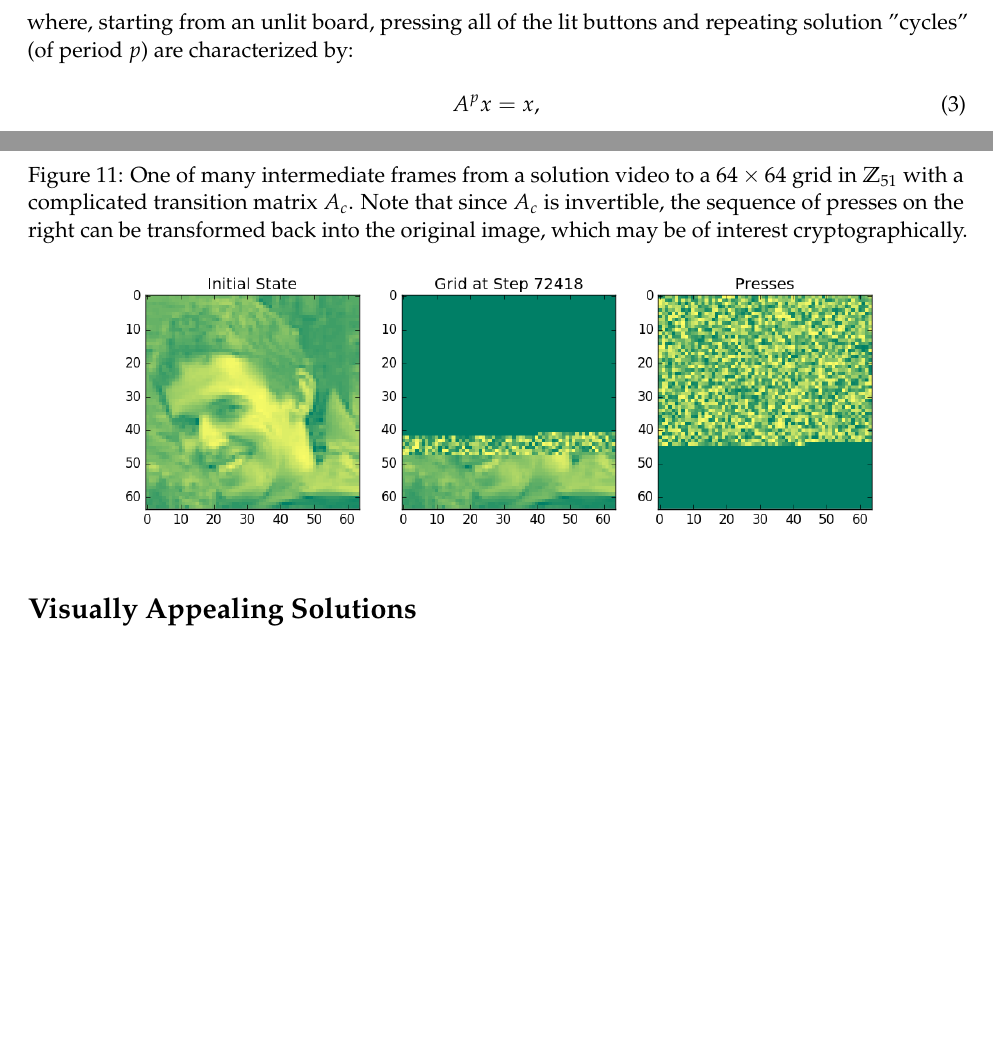
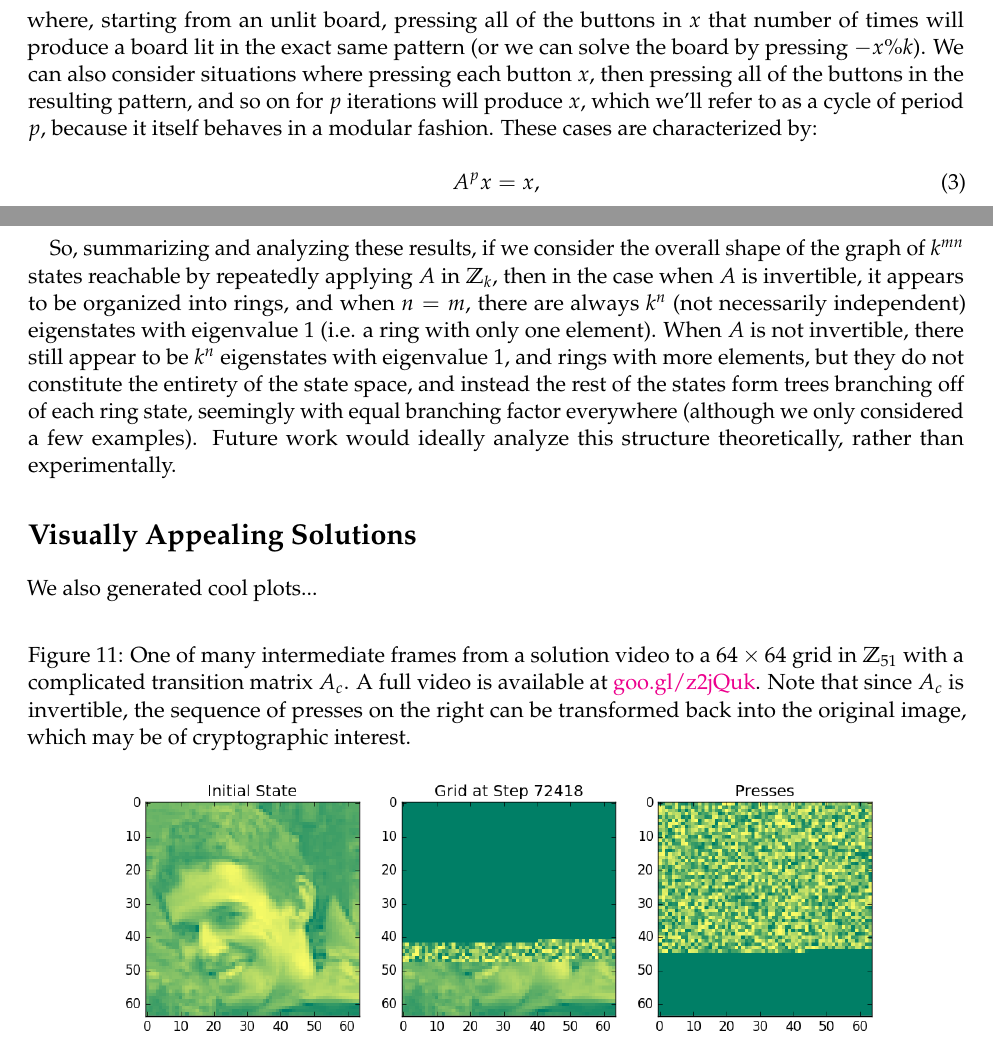
Before and after one commit to asross/am205-fproj, a LaTeX document (writeup/writeup.tex): two parts of pages 9 and 11 of 12, joined at a grey line, cut so that both start at the same text, the shorter picture padded with empty space. Compiled offline with pdfLaTeX.

Commit message:
finish first draft of cycle section

```diff
--- a/writeup/writeup.tex
+++ b/writeup/writeup.tex
@@ -186,7 +186,7 @@ A = A^{-1} =
 Ax = x,
 \end{equation}
 
-\noindent where, starting from an unlit board, pressing all of the lit buttons and repeating solution "cycles" (of period $p$) are characterized by:
+\noindent where, starting from an unlit board, pressing all of the buttons in $x$ that number of times will produce a board lit in the exact same pattern (or we can solve the board by pressing $-x \% k$). We can also consider situations where pressing each button $x$, then pressing all of the buttons in the resulting pattern, and so on for $p$ iterations will produce $x$, which we'll refer to as a cycle of period $p$, because it itself behaves in a modular fashion. These cases are characterized by:
 
 \begin{equation}
 A^px = x,
@@ -292,10 +285,14 @@ A^px = x,
 
 There is also interesting structure in the numbers of transient states. In particular, e.g. for $A$ in \modZ{6} on the $2 \times 2$ grid, for each of the 36 eigenvectors $x$ of $A$, there are two states that transiently lead to $x$, and similarly for the 396 eigenvectors of $A^2$. So altogether, that accounts for all $36+72+396+792=6^4$ possible grids in $2 \times 2$ \modZ{6}. More complex patterns occur at higher grid dimensions and modularities, including cases where states that transiently lead to eigenstates of $A^p$ themselves have states which transiently lead to them -- e.g. at \modZ{9} on the $2 \times 2$ grid, where each of the 81 eigenstates has 2 immediate transient parents, which themselves each have 3 parents, with the exact same pattern holding for the 648 eigenstates of $A^2$.
 
+\paragraph{} So, summarizing and analyzing these results, if we consider the overall shape of the graph of $k^{mn}$ states reachable by repeatedly applying $A$ in \modZ{k}, then in the case when $A$ is invertible, it appears to be organized into rings, and when $n=m$, there are always $k^n$ (not necessarily independent) eigenstates with eigenvalue 1 (i.e. a ring with only one element). When $A$ is not invertible, there still appear to be $k^n$ eigenstates with eigenvalue 1, and rings with more elements, but they do not constitute the entirety of the state space, and instead the rest of the states form trees branching off of each ring state, seemingly with equal branching factor everywhere (although we only considered a few examples). Future work would ideally analyze this structure theoretically, rather than experimentally.
+
 \section*{Visually Appealing Solutions}
 
-\begin{figure}
-  \caption{One of many intermediate frames from a solution video to a $64 \times 64$ grid in \modZ{51} with a complicated transition matrix $A_c$. Note that since $A_c$ is invertible, the sequence of presses on the right can be transformed back into the original image, which may be of interest cryptographically.}
+We also generated cool plots...
+
+\begin{figure}[H]
+  \caption{One of many intermediate frames from a solution video to a $64 \times 64$ grid in \modZ{51} with a complicated transition matrix $A_c$. A full video is available at \href{https://goo.gl/z2jQuk}{goo.gl/z2jQuk}. Note that since $A_c$ is invertible, the sequence of presses on the right can be transformed back into the original image, which may be of cryptographic interest.}
   \label{chr-solution}
   \includegraphics[width=\textwidth]{img000072418.png}
 \end{figure}
```
Also changed, not shown: writeup/writeup.pdf, writeup/writeup.tex (13 more changed lines).
